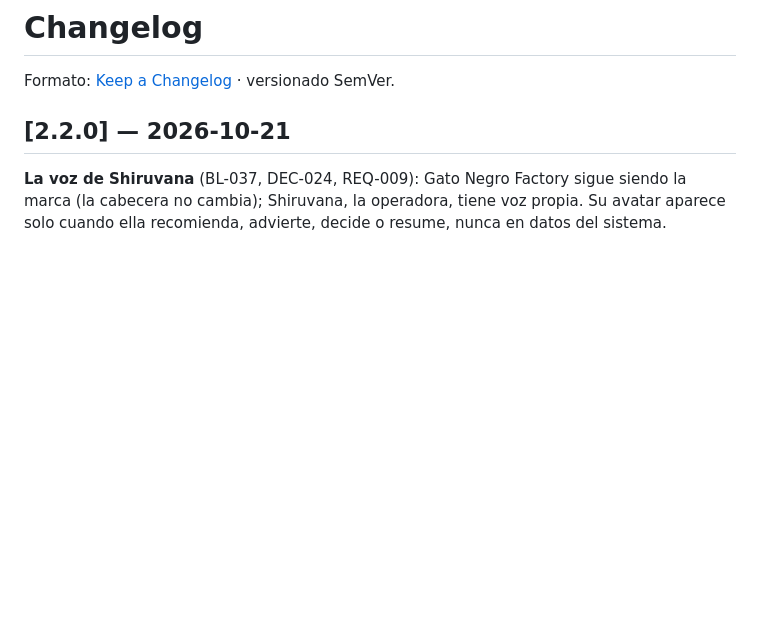
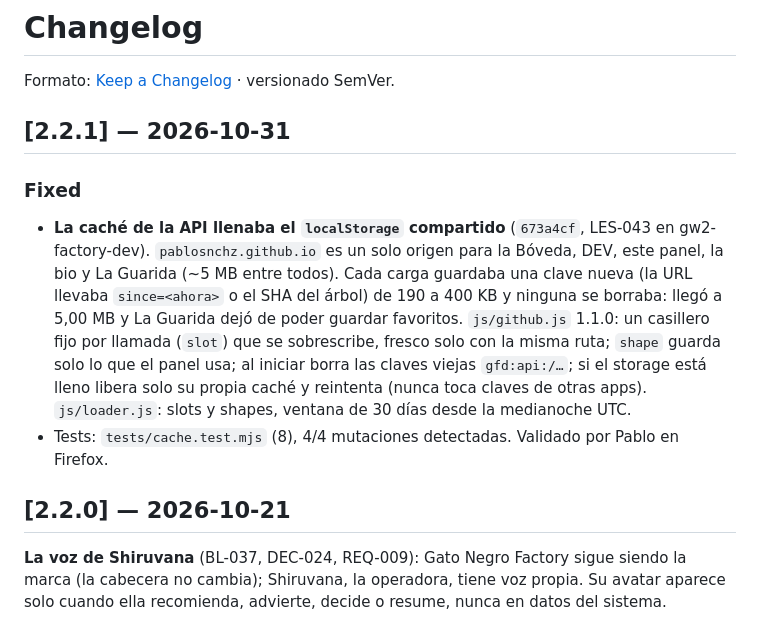
Before and after one commit to PabloSnchz/gw2-factory-dashboard, a Markdown page: CHANGELOG.md, the part around the change. GitHub-like rendering; blank space fills up the shorter version.

Commit message:
docs: CHANGELOG 2.2.1 — caché de API acotada (673a4cf, LES-043)

```diff
--- a/CHANGELOG.md
+++ b/CHANGELOG.md
@@ -1,6 +1,12 @@
 # Changelog
 
 Formato: [Keep a Changelog](https://keepachangelog.com/es-ES/1.1.0/) · versionado SemVer.
+
+## [2.2.1] — 2026-10-31
+
+### Fixed
+- **La caché de la API llenaba el `localStorage` compartido** (`673a4cf`, LES-043 en gw2-factory-dev). `pablosnchz.github.io` es un solo origen para la Bóveda, DEV, este panel, la bio y La Guarida (~5 MB entre todos). Cada carga guardaba una clave nueva (la URL llevaba `since=<ahora>` o el SHA del árbol) de 190 a 400 KB y ninguna se borraba: llegó a 5,00 MB y La Guarida dejó de poder guardar favoritos. `js/github.js` 1.1.0: un casillero fijo por llamada (`slot`) que se sobrescribe, fresco solo con la misma ruta; `shape` guarda solo lo que el panel usa; al iniciar borra las claves viejas `gfd:api:/…`; si el storage está lleno libera solo su propia caché y reintenta (nunca toca claves de otras apps). `js/loader.js`: slots y shapes, ventana de 30 días desde la medianoche UTC.
+- Tests: `tests/cache.test.mjs` (8), 4/4 mutaciones detectadas. Validado por Pablo en Firefox.
 
 ## [2.2.0] — 2026-10-21
 
```
